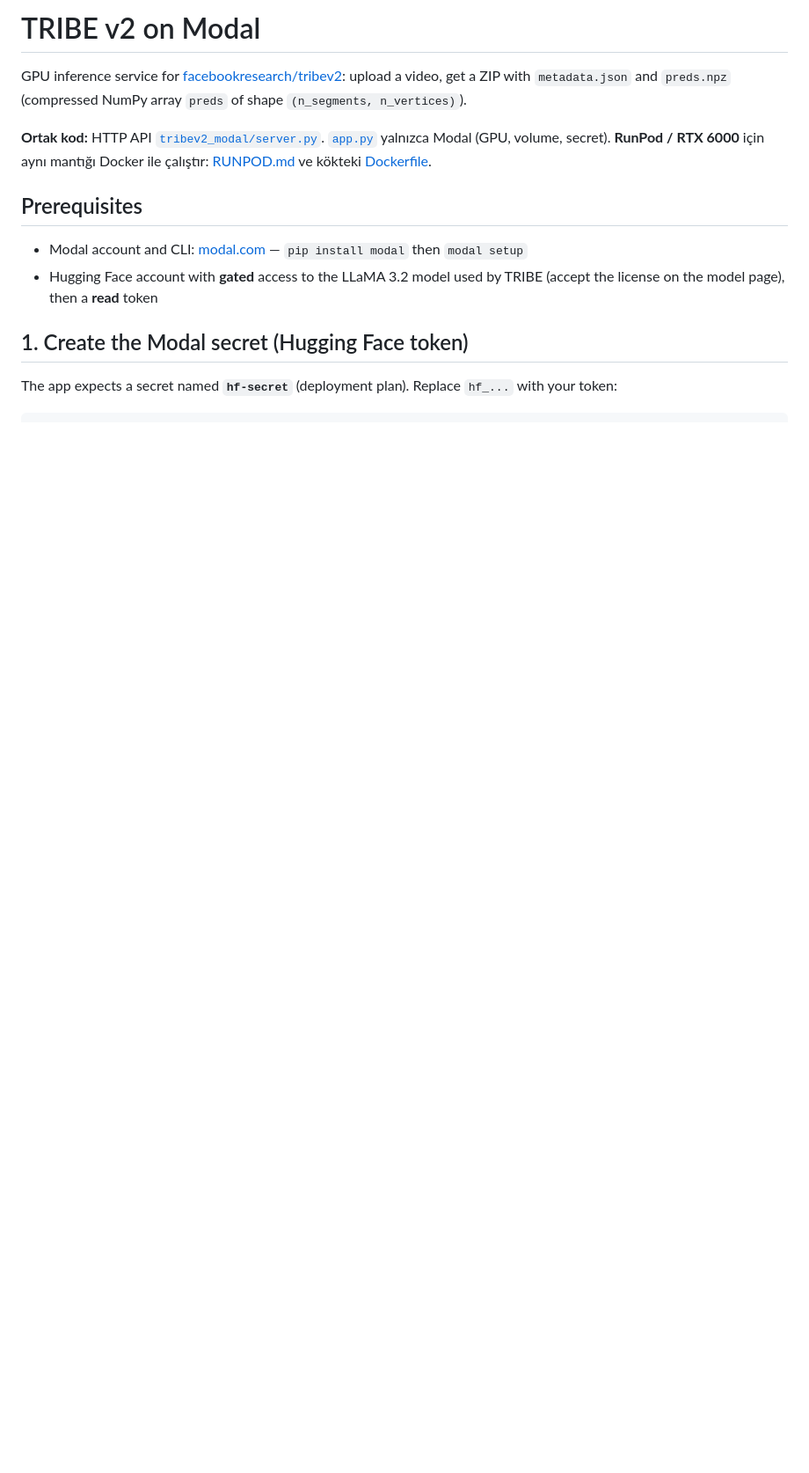
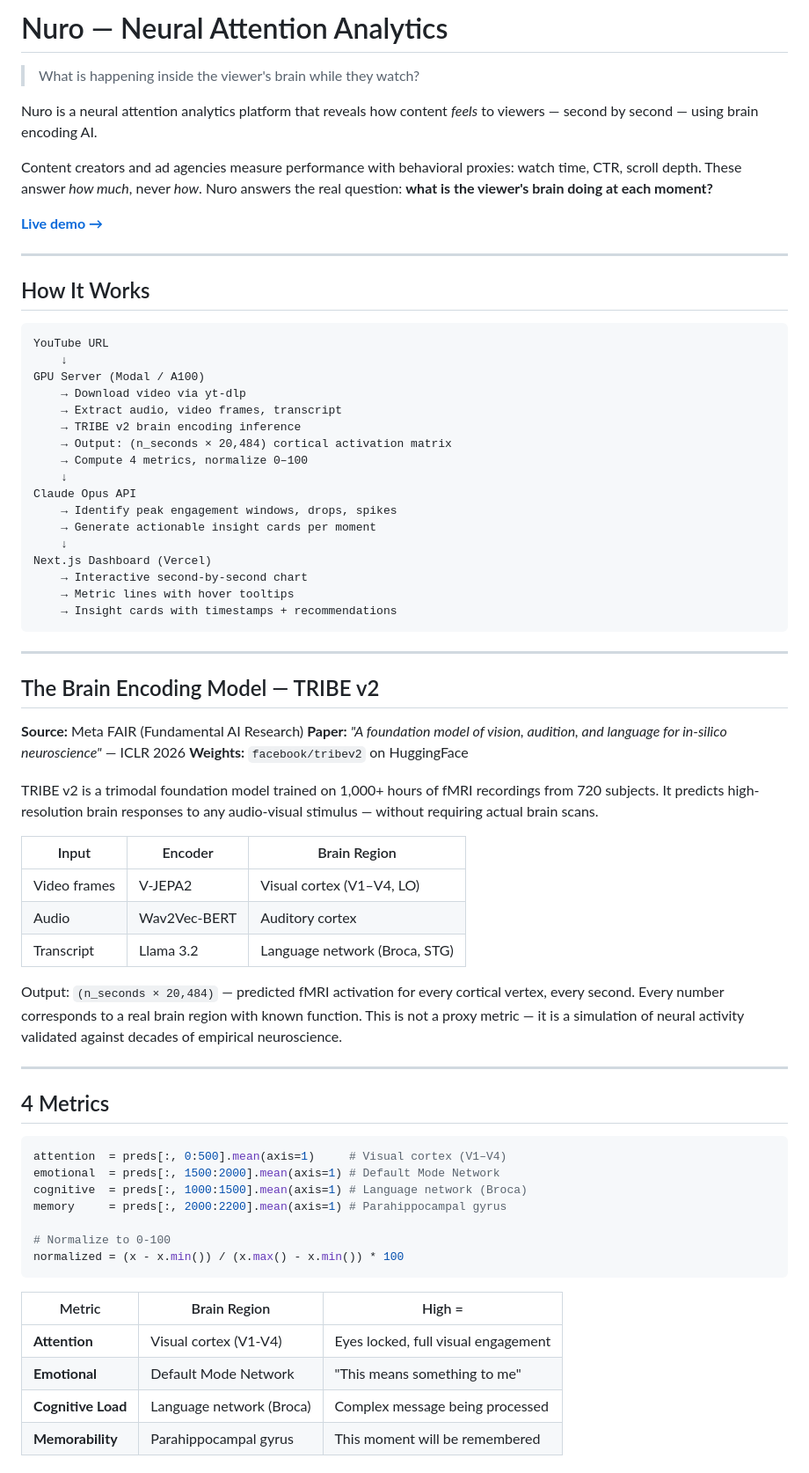
Before and after one commit to kutluhaneniste/Nuro, a Markdown page: README.md, the part around one of its changes. Shown at 88% size. Rendered like a GitHub page; blank space fills up the shorter version.

Commit message:
Rewrite README: product-focused, English, Nuro neural analytics platform

````diff
--- a/README.md
+++ b/README.md
@@ -1,14 +1,73 @@
-# TRIBE v2 on Modal
+# Nuro — Neural Attention Analytics
 
-GPU inference service for [facebookresearch/tribev2](https://github.com/facebookresearch/tribev2): upload a video, get a ZIP with `metadata.json` and `preds.npz` (compressed NumPy array `preds` of shape `(n_segments, n_vertices)`).
+> What is happening inside the viewer's brain while they watch?
 
-**Ortak kod:** HTTP API [`tribev2_modal/server.py`](tribev2_modal/server.py). [`app.py`](app.py) yalnızca Modal (GPU, volume, secret). **RunPod / RTX 6000** için aynı mantığı Docker ile çalıştır: [RUNPOD.md](RUNPOD.md) ve kökteki [Dockerfile](Dockerfile).
+Nuro is a neural attention analytics platform that reveals how content *feels* to viewers — second by second — using brain encoding AI.
 
-## Prerequisites
+Content creators and ad agencies measure performance with behavioral proxies: watch time, CTR, scroll depth. These answer *how much*, never *how*. Nuro answers the real question: **what is the viewer's brain doing at each moment?**
 
-- Modal account and CLI: [modal.com](https://modal.com) — `pip install modal` then `modal setup`
-- Hugging Face account with **gated** access to the LLaMA 3.2 model used by TRIBE (accept the license on the model page), then a **read** token
+**[Live demo →](https://tribev2-modal.vercel.app)**
 
-## 1. Create the Modal secret (Hugging Face token)
+---
 
-The app expects a secret named **`hf-secret`** (deployment plan). Replace `hf_...` with your token:
+## How It Works
+
+```
+YouTube URL
+    ↓
+GPU Server (Modal / A100)
+    → Download video via yt-dlp
+    → Extract audio, video frames, transcript
+    → TRIBE v2 brain encoding inference
+    → Output: (n_seconds × 20,484) cortical activation matrix
+    → Compute 4 metrics, normalize 0–100
+    ↓
+Claude Opus API
+    → Identify peak engagement windows, drops, spikes
+    → Generate actionable insight cards per moment
+    ↓
+Next.js Dashboard (Vercel)
+    → Interactive second-by-second chart
+    → Metric lines with hover tooltips
+    → Insight cards with timestamps + recommendations
+```
+
+---
+
+## The Brain Encoding Model — TRIBE v2
+
+**Source:** Meta FAIR (Fundamental AI Research)
+**Paper:** *"A foundation model of vision, audition, and language for in-silico neuroscience"* — ICLR 2026
+**Weights:** `facebook/tribev2` on HuggingFace
+
+TRIBE v2 is a trimodal foundation model trained on 1,000+ hours of fMRI recordings from 720 subjects. It predicts high-resolution brain responses to any audio-visual stimulus — without requiring actual brain scans.
+
+| Input | Encoder | Brain Region |
+|-------|---------|-------------|
+| Video frames | V-JEPA2 | Visual cortex (V1–V4, LO) |
+| Audio | Wav2Vec-BERT | Auditory cortex |
+| Transcript | Llama 3.2 | Language network (Broca, STG) |
+
+Output: `(n_seconds × 20,484)` — predicted fMRI activation for every cortical vertex, every second. Every number corresponds to a real brain region with known function. This is not a proxy metric — it is a simulation of neural activity validated against decades of empirical neuroscience.
+
+---
+
+## 4 Metrics
+
+```python
+attention  = preds[:, 0:500].mean(axis=1)     # Visual cortex (V1–V4)
+emotional  = preds[:, 1500:2000].mean(axis=1) # Default Mode Network
+cognitive  = preds[:, 1000:1500].mean(axis=1) # Language network (Broca)
+memory     = preds[:, 2000:2200].mean(axis=1) # Parahippocampal gyrus
+
+# Normalize to 0-100
+normalized = (x - x.min()) / (x.max() - x.min()) * 100
+```
+
+| Metric | Brain Region | High = |
+|--------|-------------|--------|
+| **Attention** | Visual cortex (V1-V4) | Eyes locked, full visual engagement |
+| **Emotional** | Default Mode Network | "This means something to me" |
+| **Cognitive Load** | Language network (Broca) | Complex message being processed |
+| **Memorability** | Parahippocampal gyrus | This moment will be remembered |
+
````
Also changed, not shown: other parts of README.md (+48 -117 lines).
